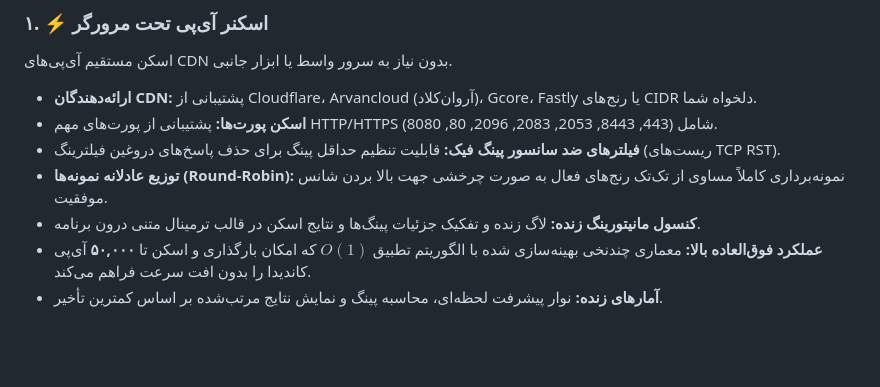
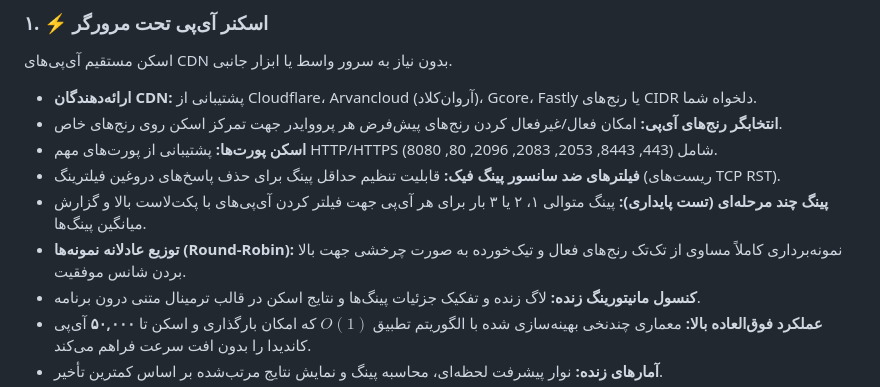
Before and after one commit to CodeFlowPrime/IP-toolkit, a Markdown page: README.fa.md, the part around the change. Rendered like a GitHub page; blank space fills up the shorter version.

```diff
--- a/README.fa.md
+++ b/README.fa.md
@@ -22,9 +22,11 @@
 ### ۱. ⚡ اسکنر آی‌پی تحت مرورگر
 اسکن مستقیم آی‌پی‌های CDN بدون نیاز به سرور واسط یا ابزار جانبی.
 - **ارائه‌دهندگان CDN:** پشتیبانی از Cloudflare، Arvancloud (آروان‌کلاد)، Gcore، Fastly یا رنج‌های CIDR دلخواه شما.
+- **انتخابگر رنج‌های آی‌پی:** امکان فعال/غیرفعال کردن رنج‌های پیش‌فرض هر پرووایدر جهت تمرکز اسکن روی رنج‌های خاص.
 - **اسکن پورت‌ها:** پشتیبانی از پورت‌های مهم HTTP/HTTPS شامل (443, 8443, 2053, 2083, 2096, 80, 8080).
 - **فیلترهای ضد سانسور پینگ فیک:** قابلیت تنظیم حداقل پینگ برای حذف پاسخ‌های دروغین فیلترینگ (ریست‌های TCP RST).
-- **توزیع عادلانه نمونه‌ها (Round-Robin):** نمونه‌برداری کاملاً مساوی از تک‌تک رنج‌های فعال به صورت چرخشی جهت بالا بردن شانس موفقیت.
+- **پینگ چند مرحله‌ای (تست پایداری):** پینگ متوالی ۱، ۲ یا ۳ بار برای هر آی‌پی جهت فیلتر کردن آی‌پی‌های با پکت‌لاست بالا و گزارش میانگین پینگ‌ها.
+- **توزیع عادلانه نمونه‌ها (Round-Robin):** نمونه‌برداری کاملاً مساوی از تک‌تک رنج‌های فعال و تیک‌خورده به صورت چرخشی جهت بالا بردن شانس موفقیت.
 - **کنسول مانیتورینگ زنده:** لاگ زنده و تفکیک جزئیات پینگ‌ها و نتایج اسکن در قالب ترمینال متنی درون برنامه.
 - **عملکرد فوق‌العاده بالا:** معماری چندنخی بهینه‌سازی شده با الگوریتم تطبیق $O(1)$ که امکان بارگذاری و اسکن تا **۵۰,۰۰۰** آی‌پی کاندیدا را بدون افت سرعت فراهم می‌کند.
 - **آمارهای زنده:** نوار پیشرفت لحظه‌ای، محاسبه پینگ و نمایش نتایج مرتب‌شده بر اساس کمترین تأخیر.
```
Also changed, not shown: README.md (+3 -1 lines).
